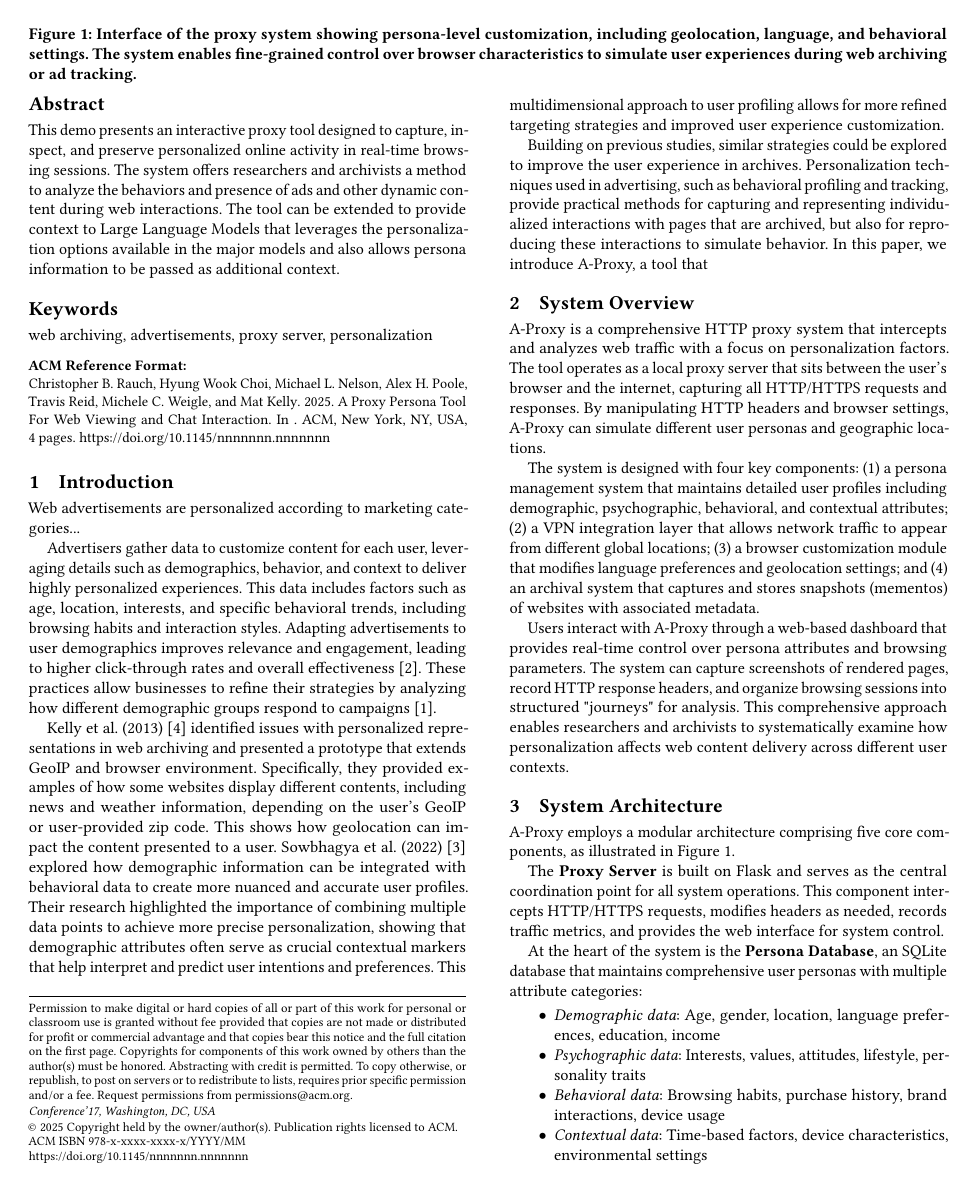
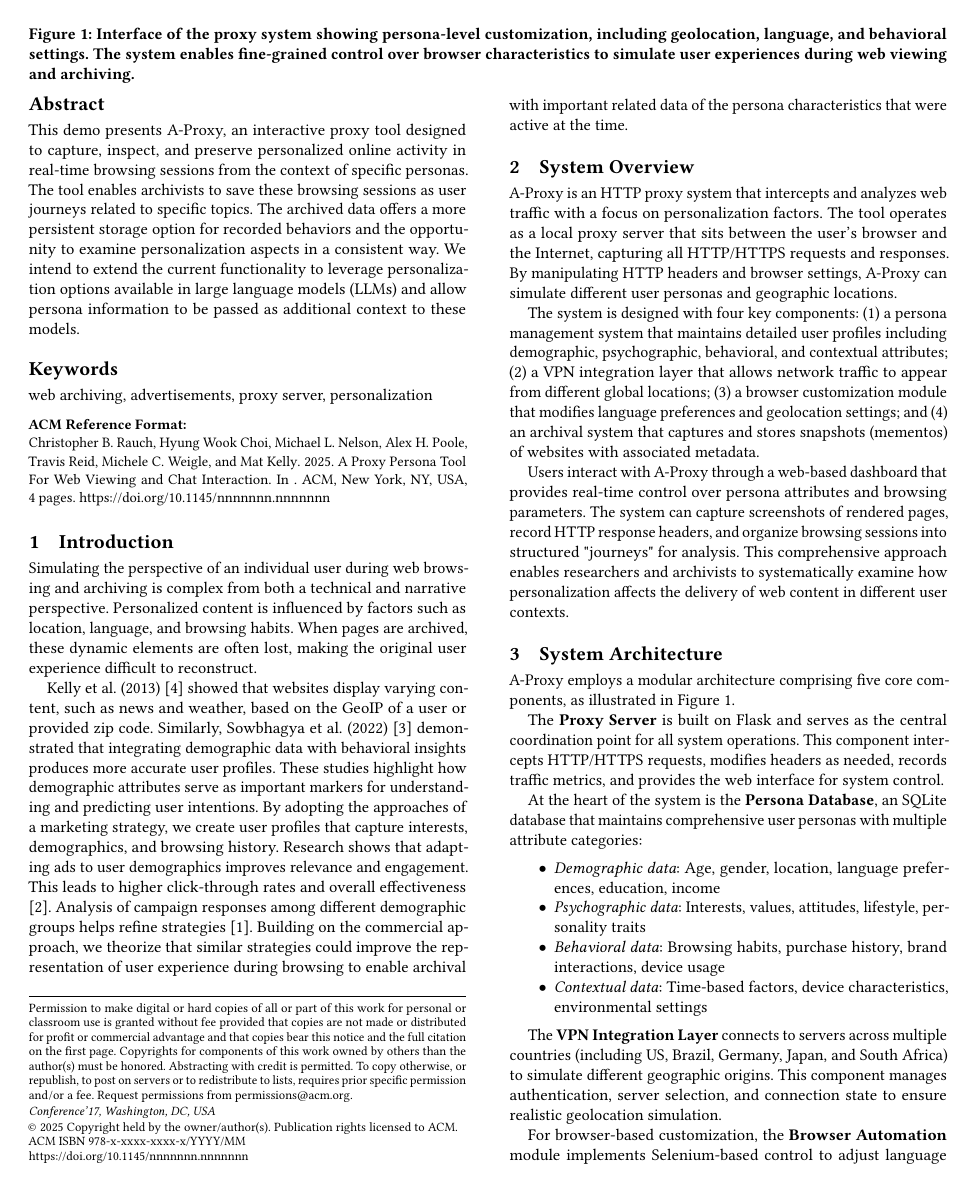
Before and after one commit to cr625/A-Proxy_ACM_Demo, a LaTeX paper (proxy-demo-umap2025.tex): page 2 of 4. Compiled offline with pdfLaTeX.

Commit message:
revised intro

```diff
--- a/proxy-demo-umap2025.tex
+++ b/proxy-demo-umap2025.tex
@@ -73,7 +73,7 @@
 \email{mkelly@drexel.edu}
 
 \begin{abstract}
-This demo presents an interactive proxy tool designed to capture, inspect, and preserve personalized online activity in real-time browsing sessions. The system offers researchers and archivists a method to analyze the behaviors and presence of ads and other dynamic content during web interactions. The tool can be extended to provide context to Large Language Models that leverages the personalization options available in the major models and also allows persona information to be passed as additional context.
+This demo presents A-Proxy, an interactive proxy tool designed to capture, inspect, and preserve personalized online activity in real-time browsing sessions from the context of specific personas. The tool enables archivists to save these browsing sessions as user journeys related to specific topics. The archived data offers a more persistent storage option for recorded behaviors and the opportunity to examine personalization aspects in a consistent way. We intend to extend the current functionality to leverage personalization options available in large language models (LLMs) and allow persona information to be passed as additional context to these models.
 \end{abstract}
 
 \keywords{web archiving, advertisements, proxy server, personalization}
@@ -82,7 +82,7 @@ This demo presents an interactive proxy tool designed to capture, inspect, and p
 \begin{teaserfigure}
   \centering
   \includegraphics[width=\textwidth]{persona-teaser.png}
-  \caption{Interface of the proxy system showing persona-level customization, including geolocation, language, and behavioral settings. The system enables fine-grained control over browser characteristics to simulate user experiences during web archiving or ad tracking.}
+  \caption{Interface of the proxy system showing persona-level customization, including geolocation, language, and behavioral settings. The system enables fine-grained control over browser characteristics to simulate user experiences during web viewing and archiving.}
   \Description{Screenshot of A-Proxy interface showing persona settings, VPN toggle, and browser controls including geolocation and language.}
   \label{fig:persona}
 \end{teaserfigure}
@@ -90,22 +90,18 @@ This demo presents an interactive proxy tool designed to capture, inspect, and p
 
 
 \section{Introduction}
-Web advertisements are personalized according to marketing categories...
+Simulating the perspective of an individual user during web browsing and archiving is complex from both a technical and narrative perspective. Personalized content is influenced by factors such as location, language, and browsing habits. When pages are archived, these dynamic elements are often lost, making the original user experience difficult to reconstruct.
 
-Advertisers gather data to customize content for each user, leveraging details such as demographics, behavior, and context to deliver highly personalized experiences. This data includes factors such as age, location, interests, and specific behavioral trends, including browsing habits and interaction styles. Adapting advertisements to user demographics improves relevance and engagement, leading to higher click-through rates and overall effectiveness \cite{de2015towards}. These practices allow businesses to refine their strategies by analyzing how different demographic groups respond to campaigns \cite{carrascosa2015always}.
-
-Kelly et al. (2013) \cite{kelly2013method} identified issues with personalized representations in web archiving and presented a prototype that extends GeoIP and browser environment. Specifically, they provided examples of how some websites display different contents, including news and weather information, depending on the user’s GeoIP or user-provided zip code. This shows how geolocation can impact the content presented to a user. Sowbhagya et al. (2022) \cite{hidri2024learning} explored how demographic information can be integrated with behavioral data to create more nuanced and accurate user profiles. Their research highlighted the importance of combining multiple data points to achieve more precise personalization, showing that demographic attributes often serve as crucial contextual markers that help interpret and predict user intentions and preferences. This multidimensional approach to user profiling allows for more refined targeting strategies and improved user experience customization.
-
-Building on previous studies, similar strategies could be explored to improve the user experience in archives. Personalization techniques used in advertising, such as behavioral profiling and tracking, provide practical methods for capturing and representing individualized interactions with pages that are archived, but also for reproducing these interactions to simulate behavior. In this paper, we introduce A-Proxy, a tool that
+Kelly et al. (2013) \cite{kelly2013method} showed that websites display varying content, such as news and weather, based on the GeoIP of a user or provided zip code. Similarly, Sowbhagya et al. (2022) \cite{hidri2024learning} demonstrated that integrating demographic data with behavioral insights produces more accurate user profiles. These studies highlight how demographic attributes serve as important markers for understanding and predicting user intentions. By adopting the approaches of a marketing strategy, we create user profiles that capture interests, demographics, and browsing history. Research shows that adapting ads to user demographics improves relevance and engagement. This leads to higher click-through rates and overall effectiveness \cite{de2015towards}. Analysis of campaign responses among different demographic groups helps refine strategies \cite{carrascosa2015always}. Building on the commercial approach, we theorize that similar strategies could improve the representation of user experience during browsing to enable archival with important related data of the persona characteristics that were active at the time.
 
 
 
 \section{System Overview}
-A-Proxy is a comprehensive HTTP proxy system that intercepts and analyzes web traffic with a focus on personalization factors. The tool operates as a local proxy server that sits between the user's browser and the internet, capturing all HTTP/HTTPS requests and responses. By manipulating HTTP headers and browser settings, A-Proxy can simulate different user personas and geographic locations.
+A-Proxy is an HTTP proxy system that intercepts and analyzes web traffic with a focus on personalization factors. The tool operates as a local proxy server that sits between the user's browser and the Internet, capturing all HTTP/HTTPS requests and responses. By manipulating HTTP headers and browser settings, A-Proxy can simulate different user personas and geographic locations.
 
 The system is designed with four key components: (1) a persona management system that maintains detailed user profiles including demographic, psychographic, behavioral, and contextual attributes; (2) a VPN integration layer that allows network traffic to appear from different global locations; (3) a browser customization module that modifies language preferences and geolocation settings; and (4) an archival system that captures and stores snapshots (mementos) of websites with associated metadata.
 
-Users interact with A-Proxy through a web-based dashboard that provides real-time control over persona attributes and browsing parameters. The system can capture screenshots of rendered pages, record HTTP response headers, and organize browsing sessions into structured "journeys" for analysis. This comprehensive approach enables researchers and archivists to systematically examine how personalization affects web content delivery across different user contexts.
+Users interact with A-Proxy through a web-based dashboard that provides real-time control over persona attributes and browsing parameters. The system can capture screenshots of rendered pages, record HTTP response headers, and organize browsing sessions into structured "journeys" for analysis. This comprehensive approach enables researchers and archivists to systematically examine how personalization affects the delivery of web content in different user contexts.
 
 \section{System Architecture}
 A-Proxy employs a modular architecture comprising five core components, as illustrated in Figure~\ref{fig:persona}.
```
